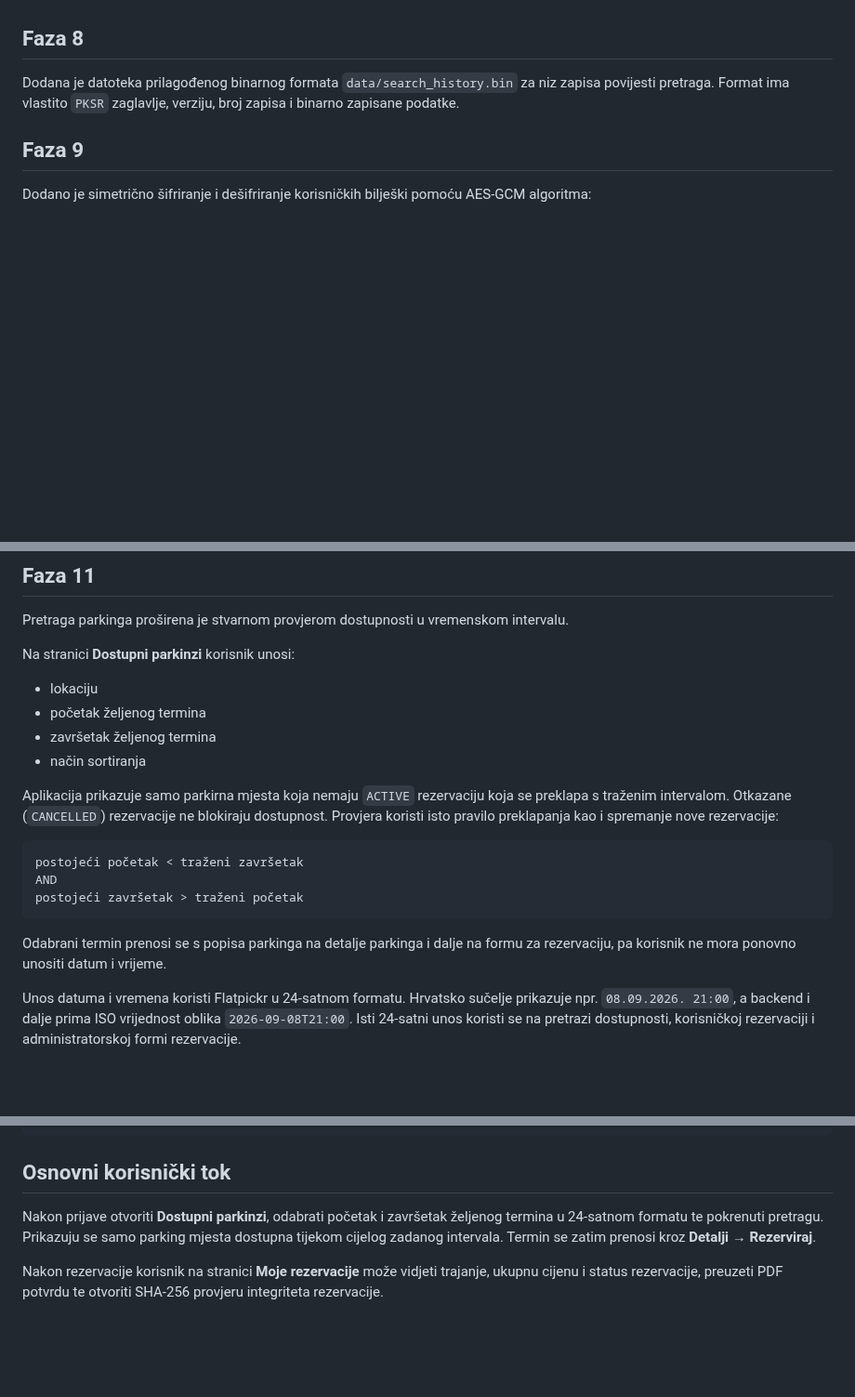
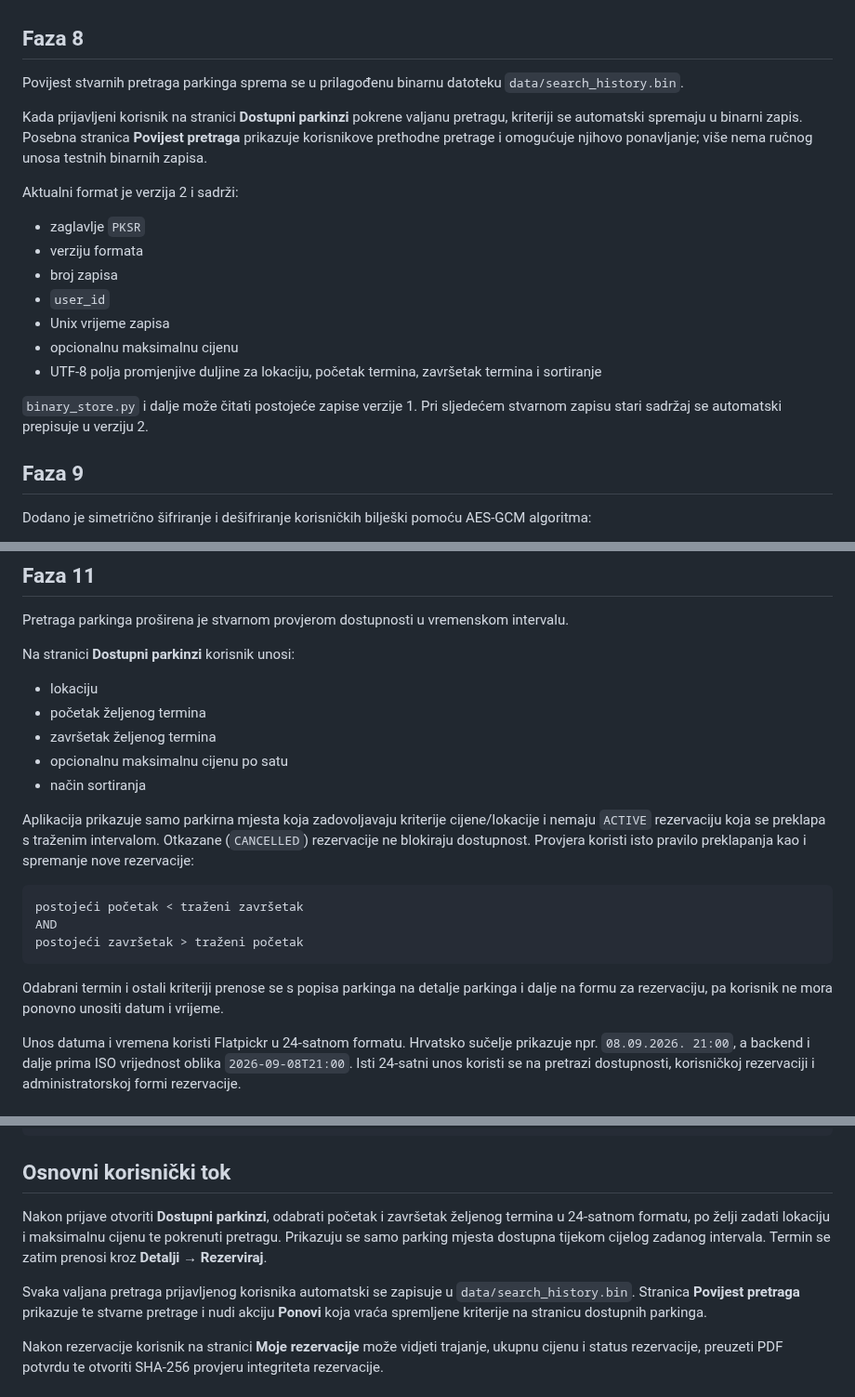
Before and after one commit to HeadshotFTW/ParKING, a Markdown page: README.md, 3 parts joined by grey strips. Shown at 93% size. Rendered like a GitHub page; blank space fills up the shorter version.

Commit message:
Document integrated binary search history

````diff
--- a/README.md
+++ b/README.md
@@ -46,7 +46,21 @@ REST servis je izdvojen u zasebnu Flask aplikaciju `api_app.py` na portu `5001`,
 
 ## Faza 8
 
-Dodana je datoteka prilagođenog binarnog formata `data/search_history.bin` za niz zapisa povijesti pretraga. Format ima vlastito `PKSR` zaglavlje, verziju, broj zapisa i binarno zapisane podatke.
+Povijest stvarnih pretraga parkinga sprema se u prilagođenu binarnu datoteku `data/search_history.bin`.
+
+Kada prijavljeni korisnik na stranici **Dostupni parkinzi** pokrene valjanu pretragu, kriteriji se automatski spremaju u binarni zapis. Posebna stranica **Povijest pretraga** prikazuje korisnikove prethodne pretrage i omogućuje njihovo ponavljanje; više nema ručnog unosa testnih binarnih zapisa.
+
+Aktualni format je verzija 2 i sadrži:
+
+- zaglavlje `PKSR`
+- verziju formata
+- broj zapisa
+- `user_id`
+- Unix vrijeme zapisa
+- opcionalnu maksimalnu cijenu
+- UTF-8 polja promjenjive duljine za lokaciju, početak termina, završetak termina i sortiranje
+
+`binary_store.py` i dalje može čitati postojeće zapise verzije 1. Pri sljedećem stvarnom zapisu stari sadržaj se automatski prepisuje u verziju 2.
 
 ## Faza 9
 
@@ -80,9 +94,10 @@ Na stranici **Dostupni parkinzi** korisnik unosi:
 - lokaciju
 - početak željenog termina
 - završetak željenog termina
+- opcionalnu maksimalnu cijenu po satu
 - način sortiranja
 
-Aplikacija prikazuje samo parkirna mjesta koja nemaju `ACTIVE` rezervaciju koja se preklapa s traženim intervalom. Otkazane (`CANCELLED`) rezervacije ne blokiraju dostupnost. Provjera koristi isto pravilo preklapanja kao i spremanje nove rezervacije:
+Aplikacija prikazuje samo parkirna mjesta koja zadovoljavaju kriterije cijene/lokacije i nemaju `ACTIVE` rezervaciju koja se preklapa s traženim intervalom. Otkazane (`CANCELLED`) rezervacije ne blokiraju dostupnost. Provjera koristi isto pravilo preklapanja kao i spremanje nove rezervacije:
 
 ```text
 postojeći početak < traženi završetak
@@ -90,7 +105,7 @@ AND
 postojeći završetak > traženi početak
 ```
 
-Odabrani termin prenosi se s popisa parkinga na detalje parkinga i dalje na formu za rezervaciju, pa korisnik ne mora ponovno unositi datum i vrijeme.
+Odabrani termin i ostali kriteriji prenose se s popisa parkinga na detalje parkinga i dalje na formu za rezervaciju, pa korisnik ne mora ponovno unositi datum i vrijeme.
 
 Unos datuma i vremena koristi Flatpickr u 24-satnom formatu. Hrvatsko sučelje prikazuje npr. `08.09.2026. 21:00`, a backend i dalje prima ISO vrijednost oblika `2026-09-08T21:00`. Isti 24-satni unos koristi se na pretrazi dostupnosti, korisničkoj rezervaciji i administratorskoj formi rezervacije.
 
@@ -157,7 +172,9 @@ curl http://localhost:5001/api/health
 
 ## Osnovni korisnički tok
 
-Nakon prijave otvoriti **Dostupni parkinzi**, odabrati početak i završetak željenog termina u 24-satnom formatu te pokrenuti pretragu. Prikazuju se samo parking mjesta dostupna tijekom cijelog zadanog intervala. Termin se zatim prenosi kroz **Detalji → Rezerviraj**.
+Nakon prijave otvoriti **Dostupni parkinzi**, odabrati početak i završetak željenog termina u 24-satnom formatu, po želji zadati lokaciju i maksimalnu cijenu te pokrenuti pretragu. Prikazuju se samo parking mjesta dostupna tijekom cijelog zadanog intervala. Termin se zatim prenosi kroz **Detalji → Rezerviraj**.
+
+Svaka valjana pretraga prijavljenog korisnika automatski se zapisuje u `data/search_history.bin`. Stranica **Povijest pretraga** prikazuje te stvarne pretrage i nudi akciju **Ponovi** koja vraća spremljene kriterije na stranicu dostupnih parkinga.
 
 Nakon rezervacije korisnik na stranici **Moje rezervacije** može vidjeti trajanje, ukupnu cijenu i status rezervacije, preuzeti PDF potvrdu te otvoriti SHA-256 provjeru integriteta rezervacije.
 
````
